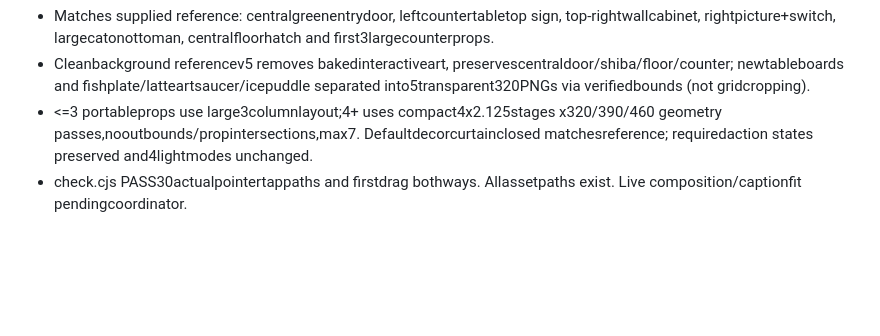
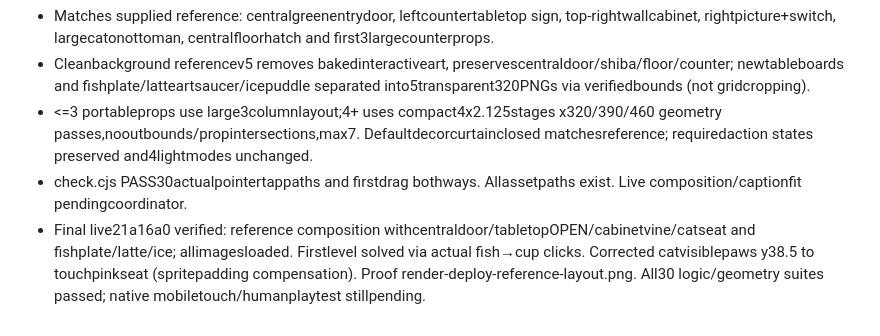
Before and after one commit to tanakornsukhom-code/puzzle-game, a Markdown page: QA-REPORT.md, the part around the change. Rendered like a GitHub page; blank space fills up the shorter version.

Commit message:
Record live acceptance of the reference cafe arrangement

```diff
--- a/QA-REPORT.md
+++ b/QA-REPORT.md
@@ -79,3 +79,4 @@ User clarified firstlevel issue as images/positions overlapping. Existing live f
 - Cleanbackground referencev5 removes bakedinteractiveart, preservescentraldoor/shiba/floor/counter; newtableboards and fishplate/latteartsaucer/icepuddle separated into5transparent320PNGs via verifiedbounds (not gridcropping).
 - <=3 portableprops use large3columnlayout;4+ uses compact4x2.125stages x320/390/460 geometry passes,nooutbounds/propintersections,max7. Defaultdecorcurtainclosed matchesreference; requiredaction states preserved and4lightmodes unchanged.
 - check.cjs PASS30actualpointertappaths and firstdrag bothways. Allassetpaths exist. Live composition/captionfit pendingcoordinator.
+- Final live21a16a0 verified: reference composition withcentraldoor/tabletopOPEN/cabinetvine/catseat and fishplate/latte/ice; allimagesloaded. Firstlevel solved via actual fish→cup clicks. Corrected catvisiblepaws y38.5 to touchpinkseat (spritepadding compensation). Proof render-deploy-reference-layout.png. All30 logic/geometry suites passed; native mobiletouch/humanplaytest stillpending.
```
